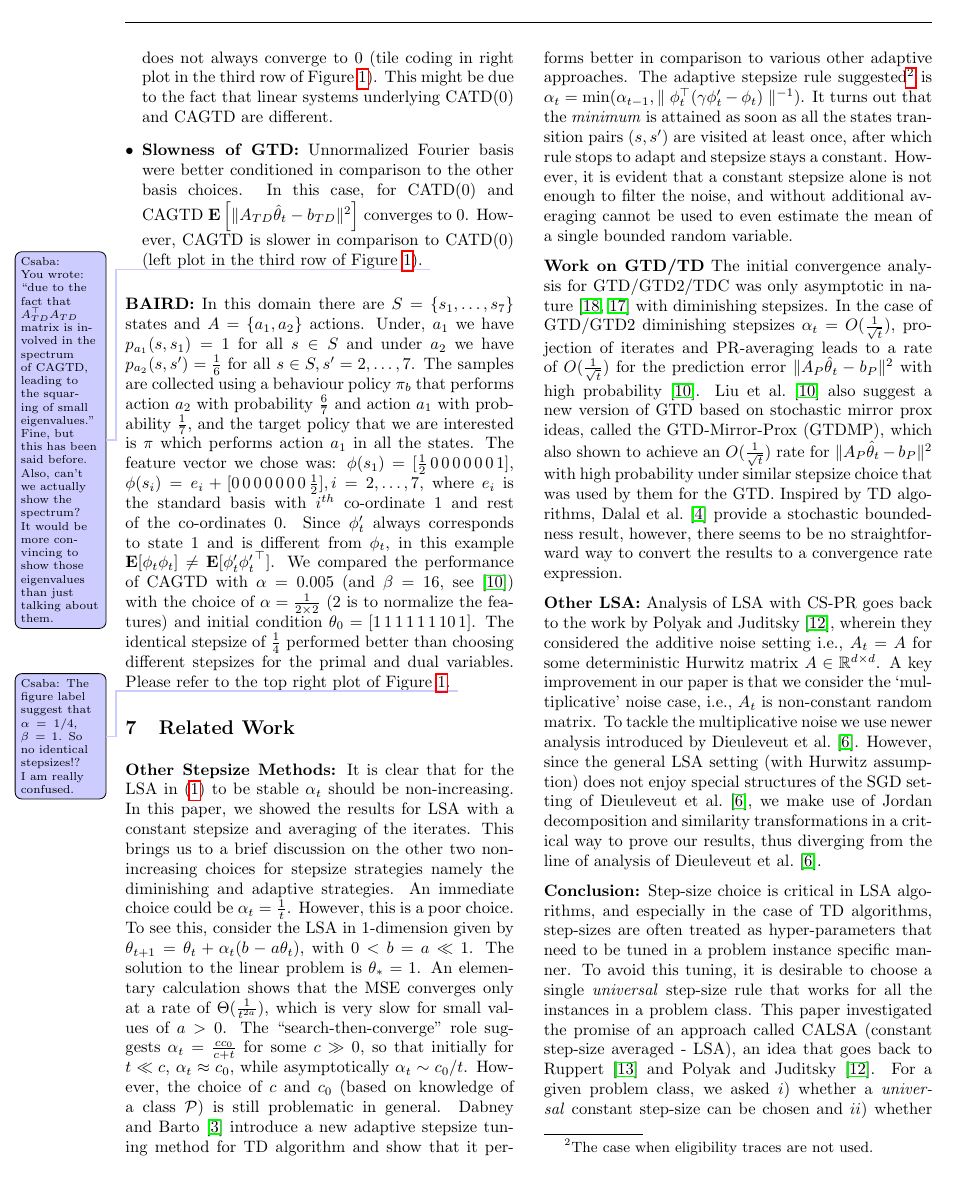
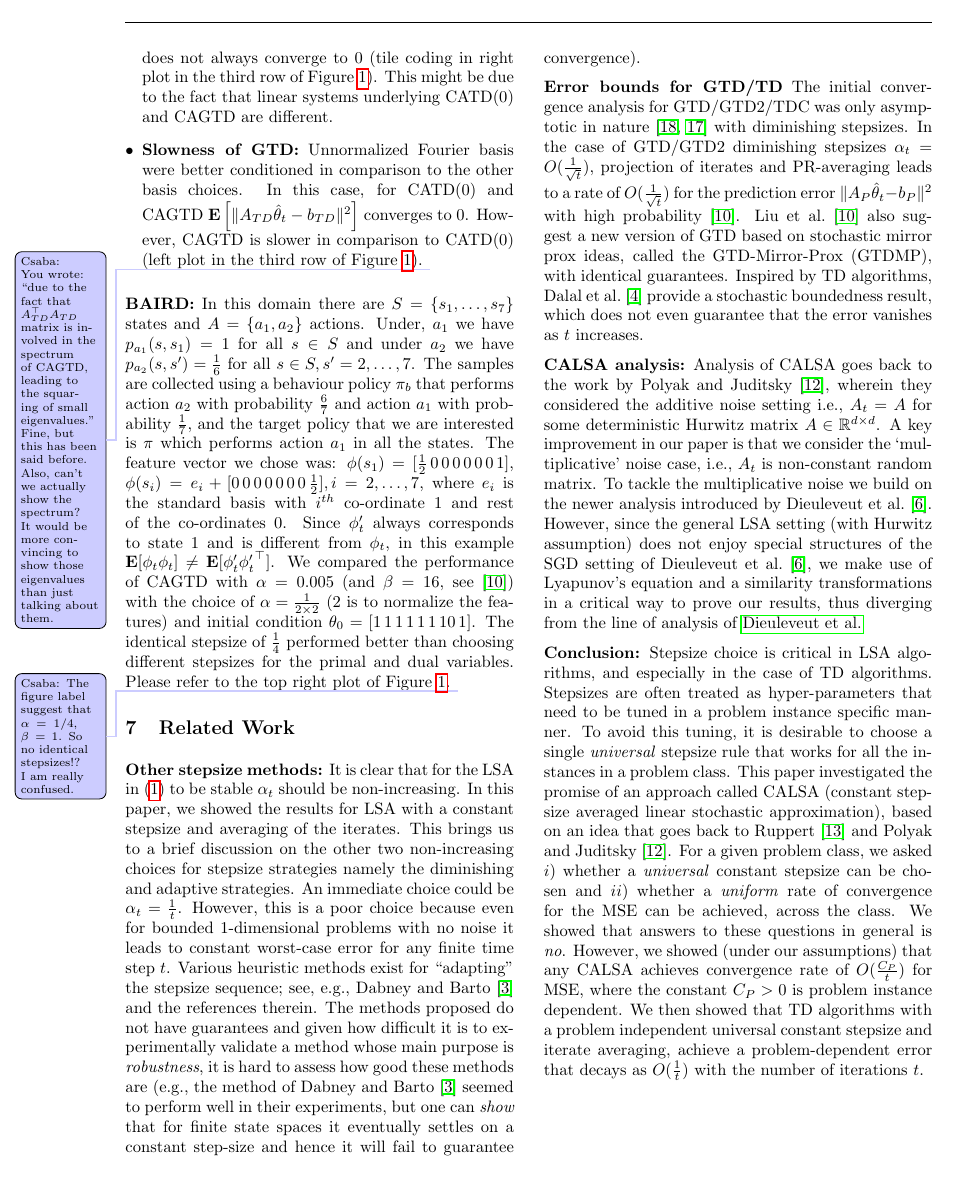
Before and after one commit to chandrurec5/flsa_aistats, a LaTeX paper (flsa.tex, which reads concl.tex, rel.tex): page 8 of 20 before the commit and page 8 of 19 after it. Compiled offline with pdfLaTeX.

Commit message:
conclusions

```diff
--- a/concl.tex
+++ b/concl.tex
@@ -1,6 +1,8 @@
 %!TEX root =  flsa.tex
 \textbf{Conclusion:}
-Step-size choice is critical in LSA algorithms, and especially in the case of TD algorithms, step-sizes are often treated as hyper-parameters that need to be tuned in a problem instance specific manner. To avoid this tuning, it is desirable to choose a single \emph{universal} step-size rule that works for all the instances in a problem class. This paper investigated the promise of an approach called CALSA (constant step-size averaged - LSA), an idea that goes back to \citet{ruppert} and \citet{polyak-judisky}. For a given problem class, we asked $i)$ whether a \emph{universal} constant step-size can be chosen and $ii)$ whether a \emph{uniform} rate of convergence for the MSE can be achieved, across the class. We showed that answers to these questions in general is \emph{no}. However, we showed (under our assumptions) that any CALSA achieves convergence rate of $O(\frac{C_P}{t})$ for MSE, where the constant $C_P>0$ is problem instance dependent. We then showed that TD algorithms with a problem independent universal constant step-size and iterate averaging, achieve an asymptotic fast rate of $O(\frac{1}{t})$.
+Stepsize choice is critical in LSA algorithms, and especially in the case of TD algorithms.
+Stepsizes are often treated as hyper-parameters that need to be tuned in a problem instance specific manner. To avoid this tuning, it is desirable to choose a single \emph{universal} stepsize rule that works for all the instances in a problem class. This paper investigated the promise of an approach called CALSA (constant stepsize averaged linear stochastic approximation), based on an idea that goes back to \citet{ruppert} and \citet{polyak-judisky}. For a given problem class, we asked $i)$ whether a \emph{universal} constant stepsize can be chosen and $ii)$ whether a \emph{uniform} rate of convergence for the MSE can be achieved, across the class. We showed that answers to these questions in general is \emph{no}. However, we showed (under our assumptions) that any CALSA achieves convergence rate of $O(\frac{C_P}{t})$ for MSE, where the constant $C_P>0$ is problem instance dependent. We then showed that TD algorithms with a problem independent universal constant stepsize and iterate averaging, achieve a problem-dependent error
+that decays as $O(\frac{1}{t})$ with the number of iterations $t$.
 \subsubsection*{Acknowledgements}
 Part of the work was done at the University of Alberta, and the authors greatly acknowledge the
 support of NSERC and the Alberta Innovates Technology
--- a/rel.tex
+++ b/rel.tex
@@ -1,26 +1,39 @@
 %!TEX root =  flsa.tex
 \section{Related Work}\label{sec:related}
-\textbf{Other Stepsize Methods:}
+\textbf{Other stepsize methods:}
 It is clear that for the LSA in \eqref{eq:lsaintro} to be stable $\alpha_t$ should be non-increasing. In this paper, we showed the results for LSA with a constant stepsize and averaging of the iterates.  This brings us to a brief discussion on the other two non-increasing choices for stepsize strategies namely the diminishing and adaptive strategies.
 An immediate choice could be $\alpha_t=\frac{1}{t}$.
-However, this is a poor choice.
+However, this is a poor choice because even for bounded
+$1$-dimensional problems with no noise it leads to constant worst-case error for any finite time step $t$.
+\if0
+error
 To see this, consider the LSA in $1$-dimension given by $\theta_{t+1}=\theta_t+\alpha_t(b-a\theta_t)$, with $0<b=a\ll 1$. The solution to the linear  problem is $\ts=1$.
-An elementary calculation shows that the MSE converges only at a rate of $\Theta(\frac{1}{t^{2a}})$, which is very slow for small values of $a>0$. The ``search-then-converge'' role suggests
+An elementary calculation shows that the MSE converges only at a rate of $\Theta(\frac{1}{t^{2a}})$, which is very slow for small values of $a>0$. The ``search-then-converge'' rule suggests
 $\alpha_t=\frac{cc_0}{c+t}$ for some $c\gg 0$, so that initially for $t \ll c$, $\alpha_t \approx c_0$, while asymptotically $\alpha_t \sim c_0/t$.
 However, the choice of $c$ and $c_0$ (based on knowledge of a class $\cP$) is still problematic in general.
-\citet{dab} introduce a new adaptive stepsize tuning method for TD algorithm and show that it performs better in comparison to various other adaptive approaches. The adaptive stepsize rule suggested\footnote{The case when eligibility traces are not used.} is $\alpha_t=\min(\alpha_{t-1},\parallel\phi^\top_t(\gamma\phi'_t-\phi_t)\parallel^{-1})$. It turns out that the \emph{minimum} is attained as soon as all the states transition pairs $(s,s')$ are visited at least once, after which rule stops to adapt and stepsize stays a constant. However, it is evident that a constant stepsize alone is not enough to filter the noise, and without additional averaging cannot be used to even estimate the mean of a single bounded random variable.
+\fi
+Various heuristic methods exist for ``adapting'' the stepsize sequence; see, e.g., \citet{dab} and the references therein.
+The methods proposed do not have guarantees and given how difficult it is to experimentally validate a method
+whose main purpose is \emph{robustness}, it is hard to assess how good these methods are
+(e.g., the method of \citet{dab} seemed to perform well in their experiments, but one can \emph{show} that for finite state spaces it eventually settles on a constant step-size and hence it will fail to guarantee convergence).
+\if0
+an adaptive method (where the difficulty comes from the need to asses the methods worst-case performance)
+\citet{dab} introduce a new adaptive stepsize tuning method for TD and show that it performs better in comparison to various other adaptive approaches. The adaptive stepsize rule suggested\footnote{The case when eligibility traces are not used.} is $\alpha_t=\min(\alpha_{t-1},\parallel\phi^\top_t(\gamma\phi'_t-\phi_t)\parallel^{-1})$. It turns out that the \emph{minimum} is attained as soon as all the states transition pairs $(s,s')$ are visited at least once, after which rule stops to adapt and stepsize stays a constant. However, it is evident that a constant stepsize alone is not enough to filter the noise, and without additional averaging cannot be used to even estimate the mean of a single bounded random variable.
+\fi
 
-\textbf{Work on GTD/TD} The initial convergence analysis for GTD/GTD2/TDC was only asymptotic in nature \cite{gtd,gtd2} with diminishing stepsizes.
+\textbf{Error bounds for GTD/TD} The initial convergence analysis for GTD/GTD2/TDC was only asymptotic in nature \cite{gtd,gtd2} with diminishing stepsizes.
 In the case of GTD/GTD2 diminishing stepsizes $\alpha_t=O(\frac{1}{\sqrt{t}})$, projection of iterates and PR-averaging leads to a rate of $O(\frac{1}{\sqrt{t}})$
 for the prediction error $\normsm{A_P\thh_t-b_P}^2$ with high probability \cite{gtdmp}.
-\citet{gtdmp} also suggest a new version of GTD based on stochastic mirror prox ideas, called the GTD-Mirror-Prox (GTDMP),
-which also shown to achieve an $O(\frac{1}{\sqrt{t}})$ rate for $\normsm{A_P\thh_t-b_P}^2$ with high probability under similar stepsize choice that was used by them for the GTD. Inspired by TD algorithms, \citet{dalal} provide a stochastic boundedness result, however, there seems to be no straightforward way to convert the results to a convergence rate expression.
+\citet{gtdmp} also suggest a new version of GTD based on stochastic mirror prox ideas, called the GTD-Mirror-Prox (GTDMP), with identical guarantees.
+%which also shown to achieve an $O(\frac{1}{\sqrt{t}})$ rate for $\normsm{A_P\thh_t-b_P}^2$ with high probability under similar stepsize choice that was used by them for the GTD.
+Inspired by TD algorithms, \citet{dalal} provide a stochastic boundedness result,
+which does not even guarantee that the error vanishes as $t$ increases.
+%however, there seems to be no straightforward way to convert their result to a convergence rate.
 
-\textbf{Other LSA:} Analysis of LSA with CS-PR goes back to the work by \citet{polyak-judisky}, wherein they considered the additive noise setting i.e., $A_t=A$ for some deterministic Hurwitz matrix $A\in \R^{\dcd}$. A key improvement in our paper is that we consider the `multiplicative' noise case, i.e., $A_t$ is non-constant random matrix. To tackle the multiplicative noise we use newer analysis introduced by \citet{bach}. However, since the general LSA setting (with Hurwitz assumption) does not enjoy special structures of the SGD setting of \citet{bach}, we make use of Jordan decomposition and similarity transformations in a critical way to prove our results, thus diverging from the line of analysis of
-\citet{bach}.
+\textbf{CALSA analysis:} Analysis of CALSA goes back to the work by \citet{polyak-judisky}, wherein they considered the additive noise setting i.e., $A_t=A$ for some deterministic Hurwitz matrix $A\in \R^{\dcd}$. A key improvement in our paper is that we consider the `multiplicative' noise case, i.e., $A_t$ is non-constant random matrix. To tackle the multiplicative noise we build on the newer analysis introduced by \citet{bach}. However, since the general LSA setting (with Hurwitz assumption) does not enjoy special structures of the SGD setting of \citet{bach}, we make use of Lyapunov's equation and a similarity transformations in a critical way to prove our results, thus diverging from the line of analysis of \citeauthor{bach}
 
 \begin{comment}
-\paragraph{Double Sampling} We suspect that GTD-Mirror-Prox algorithm suffers from the issue of double sampling. The updates of the GTDMP can be written as below (for simplicity we
+\paragraph{Double sampling} We suspect that GTD-Mirror-Prox algorithm suffers from the issue of double sampling. The updates of the GTDMP can be written as below (for simplicity we
 \begin{align}\label{eq:gtdmp}
 \begin{split}
 y_t^m=y_t+\alpha_t(b_t-A_t\theta_t- M_t y_t), \theta_t^m=\theta_t+\alpha_t A_t^\top y_t,\\
```
